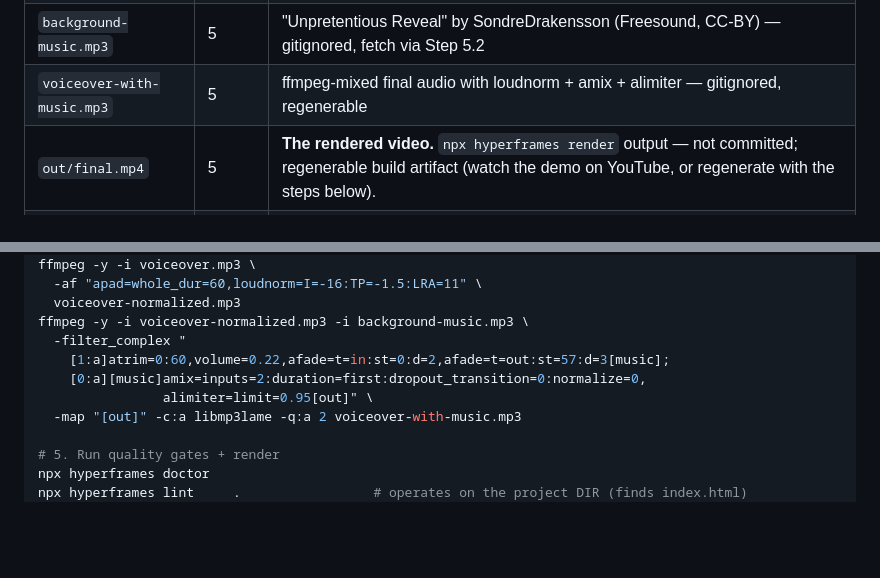
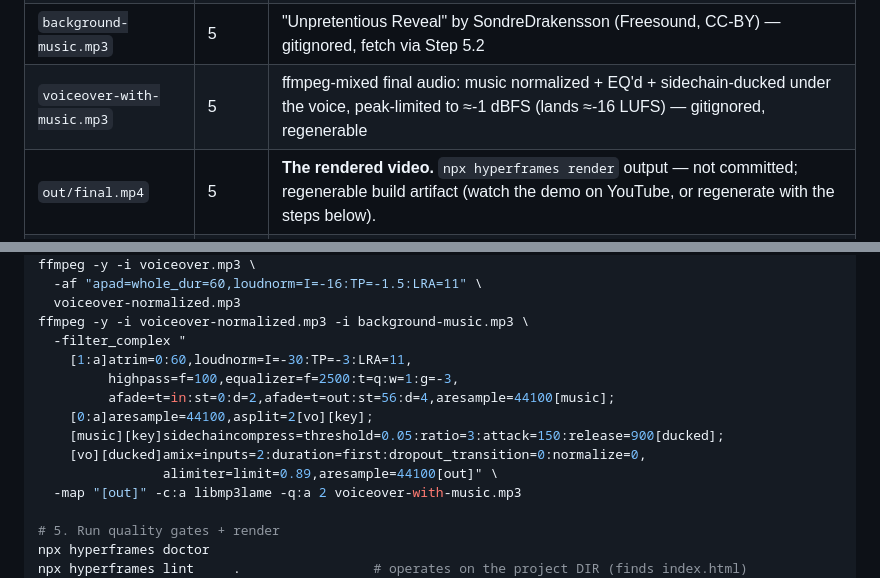
Before and after one commit to nebrass/hve-spielberg, a Markdown page: example/README.md, 2 parts joined by grey strips. Drawn GitHub-style; blank space fills up the shorter version.

```diff
--- a/example/README.md
+++ b/example/README.md
@@ -23,7 +23,7 @@ Every *input* artifact lives in this directory — it's the project's primary de
 | `voiceover.py` | 5 | ElevenLabs TTS (Matilda) + `npx hyperframes transcribe` verification + auto-pad to VIDEO_DURATION |
 | `voiceover.mp3` | 5 | Generated 60s voiceover (5 sections with silence padding) — gitignored, regenerable |
 | `background-music.mp3` | 5 | "Unpretentious Reveal" by SondreDrakensson (Freesound, CC-BY) — gitignored, fetch via Step 5.2 |
-| `voiceover-with-music.mp3` | 5 | ffmpeg-mixed final audio with loudnorm + amix + alimiter — gitignored, regenerable |
+| `voiceover-with-music.mp3` | 5 | ffmpeg-mixed final audio: music normalized + EQ'd + sidechain-ducked under the voice, peak-limited to ≈-1 dBFS (lands ≈-16 LUFS) — gitignored, regenerable |
 | `out/final.mp4` | 5 | **The rendered video.** `npx hyperframes render` output — not committed; regenerable build artifact (watch the demo on YouTube, or regenerate with the steps below). |
 | `CREDITS.md` | — | CC-BY attribution for the music track + voiceover provenance |
 
@@ -57,9 +57,13 @@ ffmpeg -y -i voiceover.mp3 \
   voiceover-normalized.mp3
 ffmpeg -y -i voiceover-normalized.mp3 -i background-music.mp3 \
   -filter_complex "
-    [1:a]atrim=0:60,volume=0.22,afade=t=in:st=0:d=2,afade=t=out:st=57:d=3[music];
-    [0:a][music]amix=inputs=2:duration=first:dropout_transition=0:normalize=0,
-                alimiter=limit=0.95[out]" \
+    [1:a]atrim=0:60,loudnorm=I=-30:TP=-3:LRA=11,
+         highpass=f=100,equalizer=f=2500:t=q:w=1:g=-3,
+         afade=t=in:st=0:d=2,afade=t=out:st=56:d=4,aresample=44100[music];
+    [0:a]aresample=44100,asplit=2[vo][key];
+    [music][key]sidechaincompress=threshold=0.05:ratio=3:attack=150:release=900[ducked];
+    [vo][ducked]amix=inputs=2:duration=first:dropout_transition=0:normalize=0,
+                alimiter=limit=0.89,aresample=44100[out]" \
   -map "[out]" -c:a libmp3lame -q:a 2 voiceover-with-music.mp3
 
 # 5. Run quality gates + render
```
Also changed, not shown: CHANGELOG.md (+20 -0 lines), workflows/phase-5-audio.md (+60 -11 lines).
